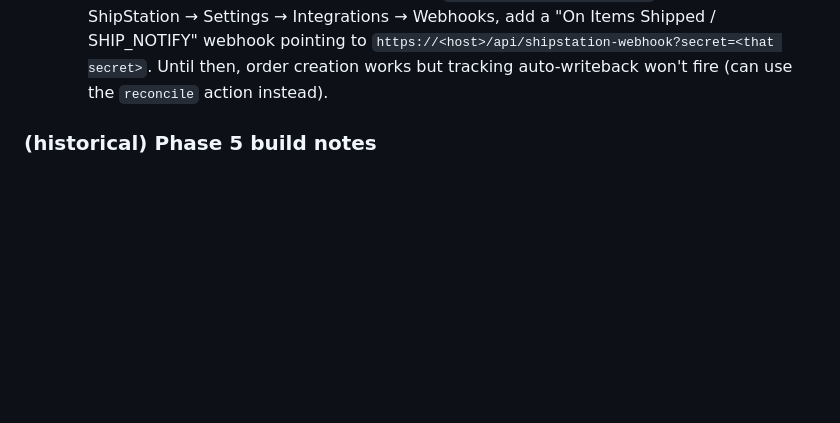
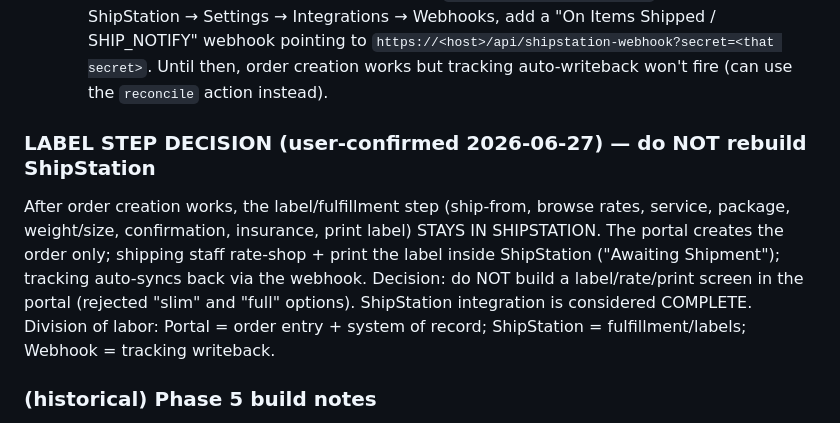
Before and after one commit to remotegeek2020-del/merchant-management-console, a Markdown page: CLAUDE.md, the part around the change. Drawn GitHub-style; blank space fills up the shorter version.

Commit message:
Record decision: label step stays in ShipStation (integration complete)
User confirmed the portal creates the order only; rate-shopping + label
printing stay in ShipStation, tracking syncs back via the webhook. No
in-portal label screen will be built. ShipStation integration is complete.

Co-Authored-By: Claude Fable 5 <noreply@anthropic.com>
Claude-Session: https://claude.ai/code/session_01NiCCkQCw5wPCWhLwooSAtj

```diff
--- a/CLAUDE.md
+++ b/CLAUDE.md
@@ -54,6 +54,15 @@ toggled in Secret Dungeon → Feature Flags tab). Flag OFF (default) = "+ New Ti
   - `api/shipstation-webhook.js` (NEW): receives SHIP_NOTIFY, verifies `?secret=` (env `SHIPSTATION_WEBHOOK_SECRET`), fetches resource_url via ssFetchResource, matches shipment.orderNumber → shipstation_shipments.order_number, writes tracking_number/carrier/service/ss_shipment_id/status='shipped' AND back into deployments.tracking_id. Returns 200 even on internal error (avoid retry storms).
   - `api/shipstation.js`: added `reconcile` action (pull recent GET /shipments, match orderNumber → backfill tracking). Manual backtrack for historical records.
   - **USER TODO to finish wiring:** (1) add env `SHIPSTATION_WEBHOOK_SECRET` in Vercel; (2) in ShipStation → Settings → Integrations → Webhooks, add a "On Items Shipped / SHIP_NOTIFY" webhook pointing to `https://<host>/api/shipstation-webhook?secret=<that secret>`. Until then, order creation works but tracking auto-writeback won't fire (can use the `reconcile` action instead).
+
+### LABEL STEP DECISION (user-confirmed 2026-06-27) — do NOT rebuild ShipStation
+After order creation works, the label/fulfillment step (ship-from, browse rates, service,
+package, weight/size, confirmation, insurance, print label) STAYS IN SHIPSTATION. The portal
+creates the order only; shipping staff rate-shop + print the label inside ShipStation
+("Awaiting Shipment"); tracking auto-syncs back via the webhook. Decision: do NOT build a
+label/rate/print screen in the portal (rejected "slim" and "full" options). ShipStation
+integration is considered COMPLETE. Division of labor: Portal = order entry + system of
+record; ShipStation = fulfillment/labels; Webhook = tracking writeback.
 
 ### (historical) Phase 5 build notes
   - CONFIRMED WORKING: V1 API (`ssapi.shipstation.com`), HTTP Basic auth. Keys are in **Vercel env vars** (`SHIPSTATION_API_KEY` + `SHIPSTATION_API_SECRET`). `api/shipstation.js` `getShipStationKeys()` reads `process.env` first, falls back to `app_config`. Store dropdown VERIFIED populating live (Dejavoo, Manual Orders, New WooCommerce Store) → auth works end-to-end.
```
